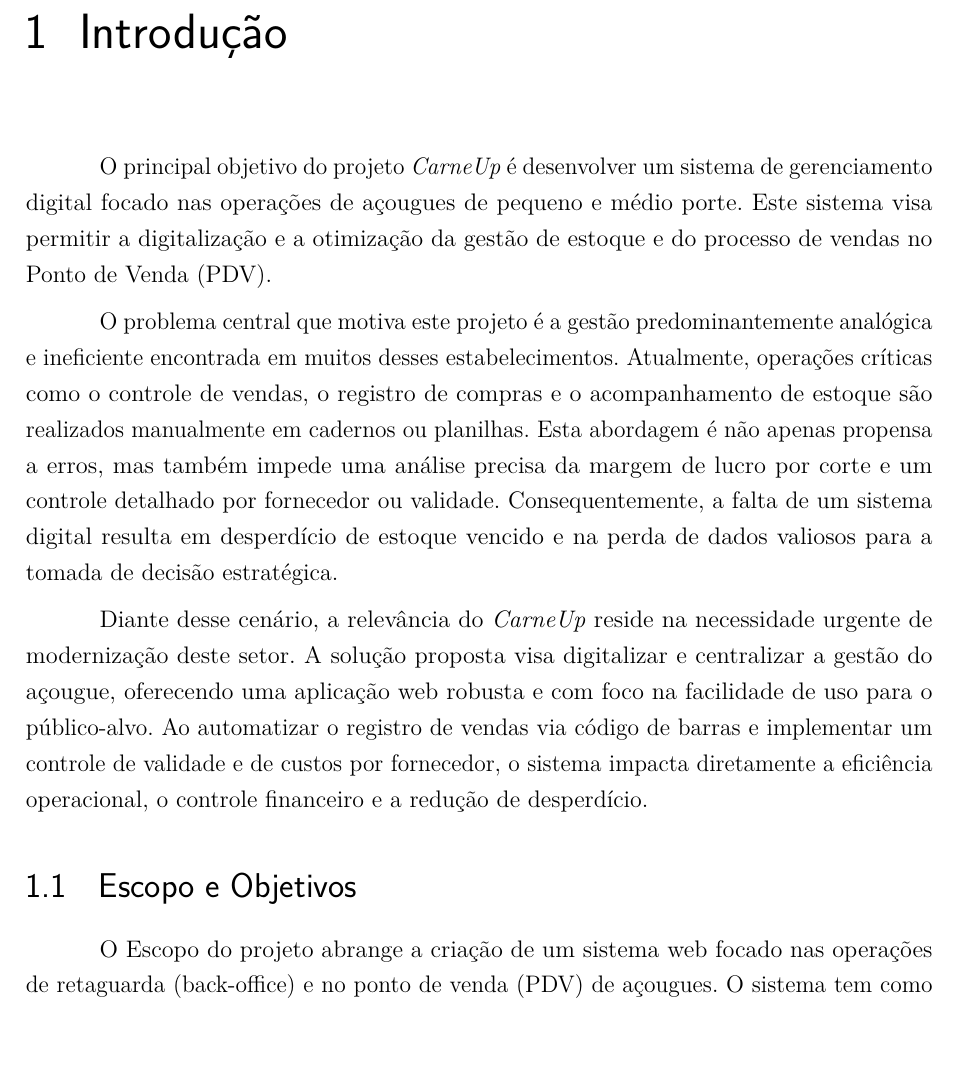
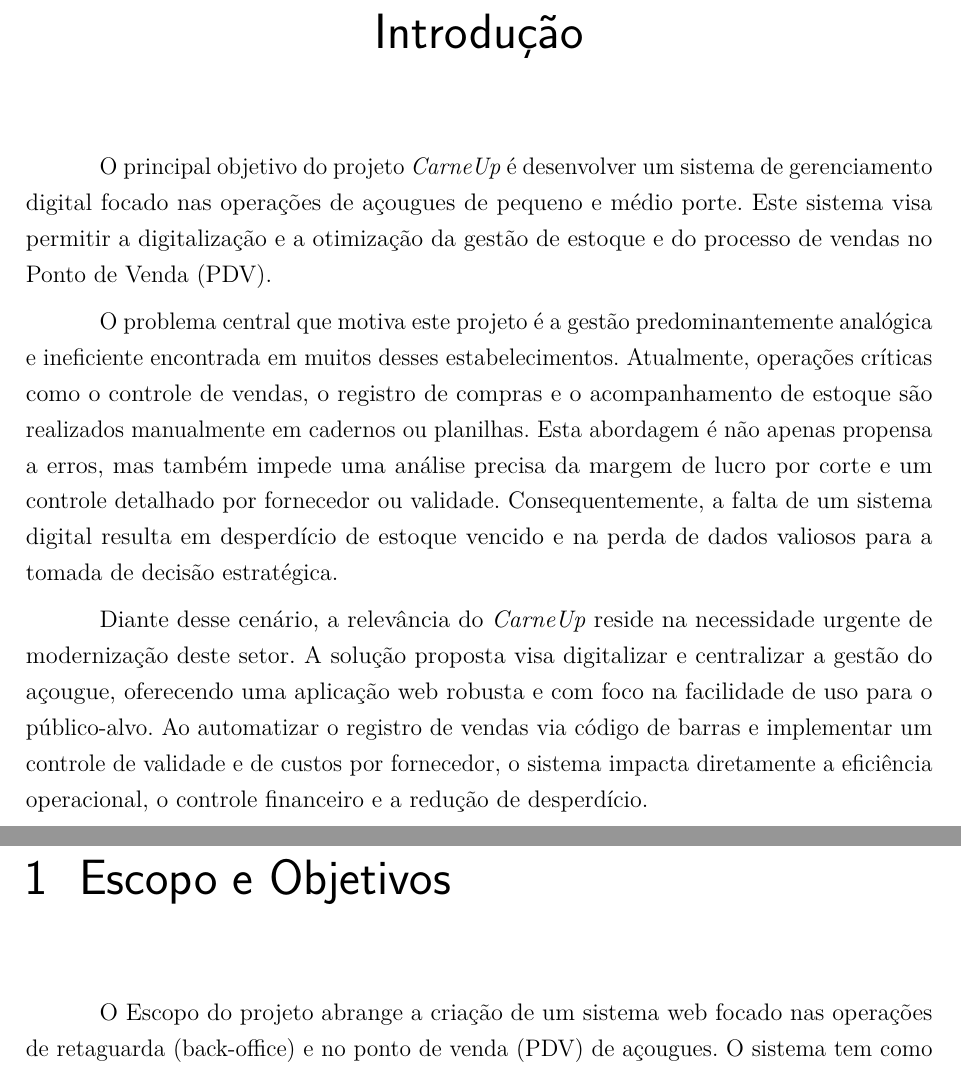
Before and after one commit to wellingtonwos/ProjetoExtensaoI, a LaTeX thesis (Documentacao/main.tex): part of page 10 of 31 before the commit and two parts of pages 10 and 11 of 31 after it, the two joined at a grey line, cut so that both start at the same text. Compiled offline with pdfLaTeX.

Commit message:
Update main.tex
Correção do titulo  "Introdução"

```diff
--- a/Documentacao/main.tex
+++ b/Documentacao/main.tex
@@ -249,7 +249,7 @@
 % ----------------------------------------------------------
 % CAPÍTULO 1: INTRODUÇÃO
 % ----------------------------------------------------------
-\chapter[Introdução]{Introdução}
+\chapter*[Introdução]{Introdução}
 
 O principal objetivo do projeto \textit{CarneUp} é desenvolver um sistema de gerenciamento digital focado nas operações de açougues de pequeno e médio porte. Este sistema visa permitir a digitalização e a otimização da gestão de estoque e do processo de vendas no Ponto de Venda (PDV).
 
@@ -257,7 +257,7 @@
 
 Diante desse cenário, a relevância do \textit{CarneUp} reside na necessidade urgente de modernização deste setor. A solução proposta visa digitalizar e centralizar a gestão do açougue, oferecendo uma aplicação web robusta e com foco na facilidade de uso para o público-alvo. Ao automatizar o registro de vendas via código de barras e implementar um controle de validade e de custos por fornecedor, o sistema impacta diretamente a eficiência operacional, o controle financeiro e a redução de desperdício.
 
-\section{Escopo e Objetivos}
+\chapter {Escopo e Objetivos}
 
 O Escopo do projeto abrange a criação de um sistema web focado nas operações de retaguarda (back-office) e no ponto de venda (PDV) de açougues. O sistema tem como foco principal o controle de estoque e o controle financeiro detalhado de cada peça de carne.
 
```
